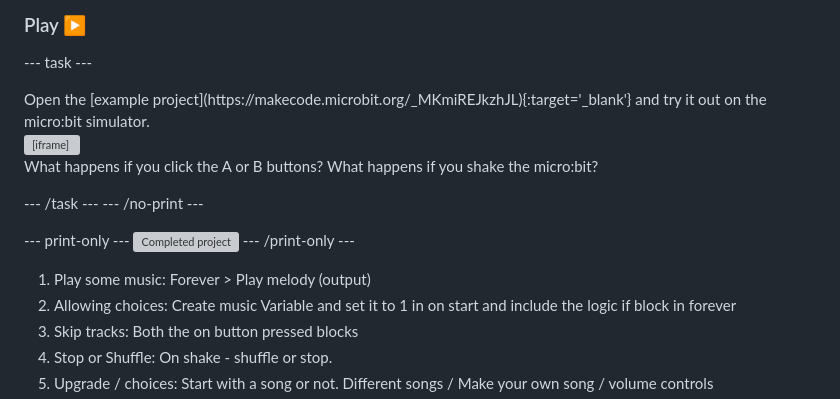
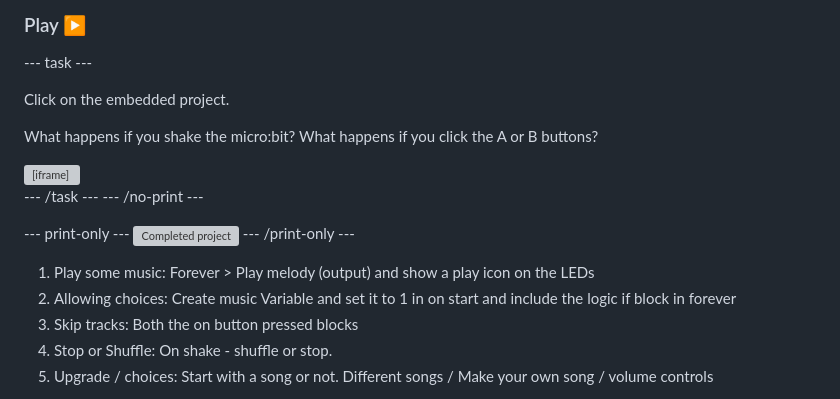
Before and after one commit to raspberrypilearning/music-player, a Markdown page: en/step_1.md, the part around one of its changes. Drawn GitHub-style; grey boxes are pictures that could not be loaded.

Commit message:
test for embed

```diff
--- a/en/step_1.md
+++ b/en/step_1.md
@@ -20,12 +20,13 @@ You will:
 --- task ---
 <div style="display: flex; flex-wrap: wrap">
 <div style="flex-basis: 175px; flex-grow: 1">
-Open the [example project](https://makecode.microbit.org/_MKmiREJkzhJL){:target='_blank'} and try it out on the micro:bit simulator.
+
+Click on the embedded project.
+
+What happens if you shake the micro:bit?
+What happens if you click the A or B buttons?
 
 <div style="position:relative;height:0;padding-bottom:81.97%;overflow:hidden;"><iframe style="position:absolute;top:0;left:0;width:100%;height:100%;" src="https://makecode.microbit.org/---run?id=_MKmiREJkzhJL" allowfullscreen="allowfullscreen" sandbox="allow-popups allow-forms allow-scripts allow-same-origin" frameborder="0"></iframe></div>
-
-What happens if you click the A or B buttons?
-What happens if you shake the micro:bit?
 
 </div>
 </div>
@@ -39,7 +40,7 @@ What happens if you shake the micro:bit?
 
 
 
-1. Play some music: Forever > Play melody (output)
+1. Play some music: Forever > Play melody (output) and show a play icon on the LEDs
 2. Allowing choices: Create music Variable and set it to 1 in on start and include the logic if block in forever
 3. Skip tracks: Both the on button pressed blocks
 4. Stop or Shuffle: On shake - shuffle or stop.
```
Also changed, not shown: other parts of en/step_1.md (+2 -0 lines), en/step_2.md (+11 -0 lines), en/step_6.md (+2 -1 lines), en/images/makecode-tour.png (added).
